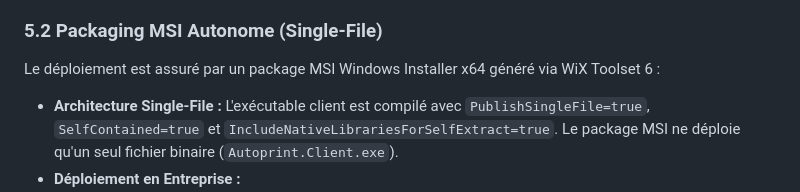
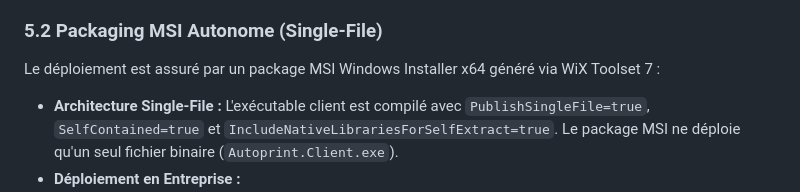
Before and after one commit to vindbrann/Autoprint, a Markdown page: Docs/_DOC_Client.md, the part around the change. Drawn GitHub-style.

```diff
--- a/Docs/_DOC_Client.md
+++ b/Docs/_DOC_Client.md
@@ -74,7 +74,7 @@ L'application articule sa configuration sur deux niveaux :
 * **Zone Technique Admin :** Accessible dans l'onglet Options après 5 clics sur la version, elle affiche les paramètres machine en lecture seule avec test de connectivité API, et se referme automatiquement à la fermeture de la fenêtre.
 
 ### 5.2 Packaging MSI Autonome (Single-File)
-Le déploiement est assuré par un package MSI Windows Installer x64 généré via WiX Toolset 6 :
+Le déploiement est assuré par un package MSI Windows Installer x64 généré via WiX Toolset 7 :
 * **Architecture Single-File :** L'exécutable client est compilé avec `PublishSingleFile=true`, `SelfContained=true` et `IncludeNativeLibrariesForSelfExtract=true`. Le package MSI ne déploie qu'un seul fichier binaire (`Autoprint.Client.exe`).
 * **Déploiement en Entreprise :**
   - **En mode silencieux (`/qn` ou `/qr`) :** L'installation ou réparation s'exécute en **~7 secondes**, sans aucune invite bloquante.
```
Also changed, not shown: Docs/_BACKLOG_AMELIORATIONS.md (+3 -3 lines), Docs/_Manuel_Serveur.md (+7 -0 lines).
